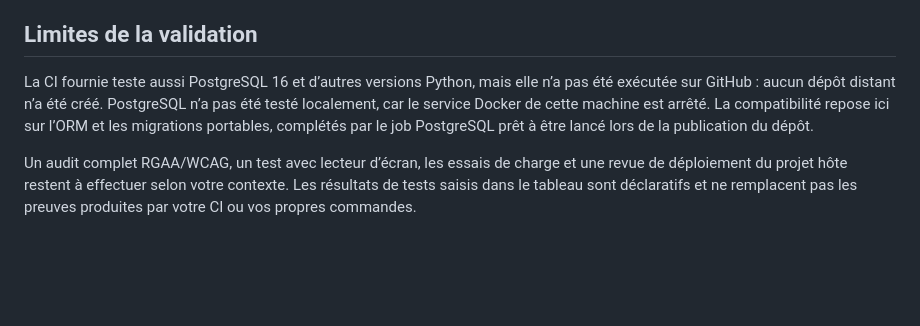
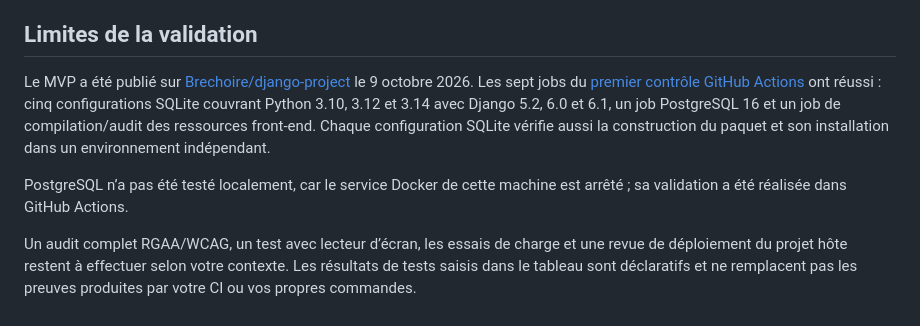
Before and after one commit to Brechoire/django-project, a Markdown page: docs/validation.md, the part around the change. Rendered like a GitHub page; blank space fills up the shorter version.

Commit message:
Documente la validation GitHub Actions [skip ci]

```diff
--- a/docs/validation.md
+++ b/docs/validation.md
@@ -51,11 +51,15 @@ sur mobile. Captures dans [screenshots/](screenshots/) :
 
 ## Limites de la validation
 
-La CI fournie teste aussi PostgreSQL 16 et d’autres versions Python, mais elle n’a
-pas été exécutée sur GitHub : aucun dépôt distant n’a été créé. PostgreSQL n’a pas
-été testé localement, car le service Docker de cette machine est arrêté. La
-compatibilité repose ici sur l’ORM et les migrations portables, complétés par le
-job PostgreSQL prêt à être lancé lors de la publication du dépôt.
+Le MVP a été publié sur [Brechoire/django-project](https://github.com/Brechoire/django-project)
+le 9 octobre 2026. Les sept jobs du [premier contrôle GitHub Actions](https://github.com/Brechoire/django-project/actions/runs/37987791520)
+ont réussi : cinq configurations SQLite couvrant Python 3.10, 3.12 et 3.14 avec
+Django 5.2, 6.0 et 6.1, un job PostgreSQL 16 et un job de compilation/audit des
+ressources front-end. Chaque configuration SQLite vérifie aussi la construction
+du paquet et son installation dans un environnement indépendant.
+
+PostgreSQL n’a pas été testé localement, car le service Docker de cette machine
+est arrêté ; sa validation a été réalisée dans GitHub Actions.
 
 Un audit complet RGAA/WCAG, un test avec lecteur d’écran, les essais de charge et
 une revue de déploiement du projet hôte restent à effectuer selon votre contexte.
```
